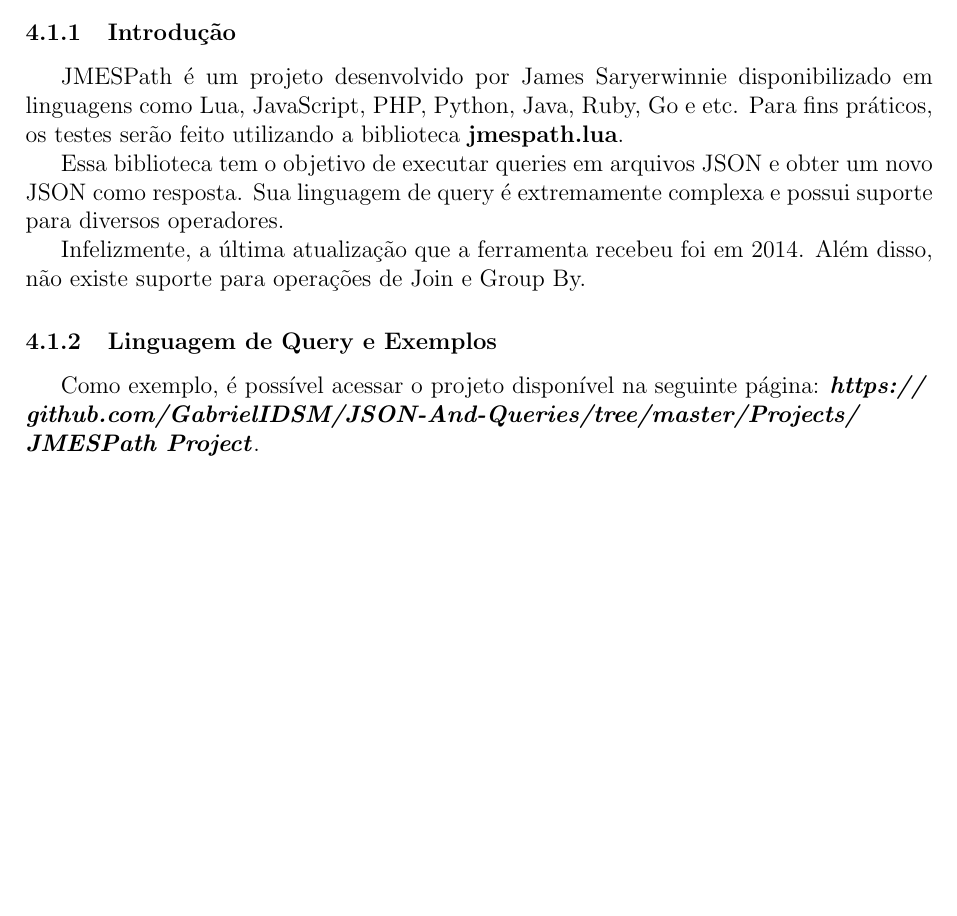
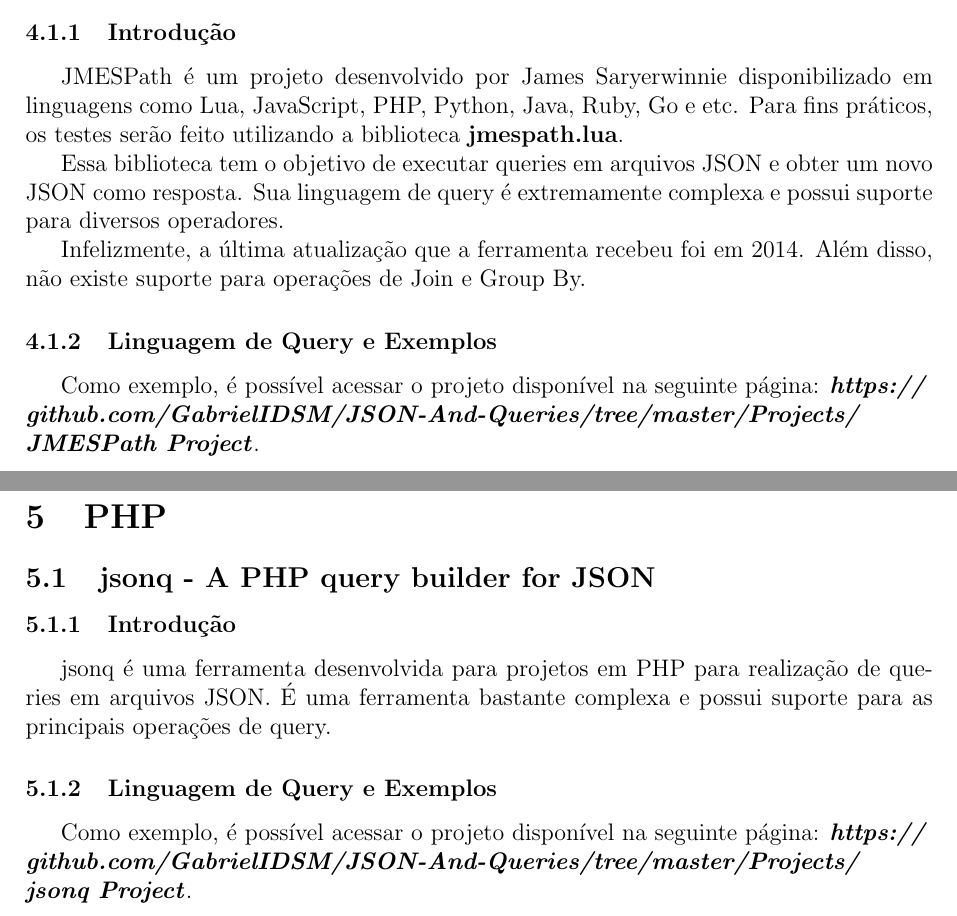
Before and after one commit to GabrielIDSM/JSON-And-Queries, a LaTeX document (LaTeX File/Source/main.tex): part of page 16 of 16 before the commit and two parts of pages 16 and 17 of 17 after it, the two joined at a grey line, cut so that both start at the same text, the shorter picture padded with empty space. Compiled offline with pdfLaTeX.

Commit message:
LaTeX File modified

```diff
--- a/LaTeX File/Source/main.tex
+++ b/LaTeX File/Source/main.tex
@@ -544,4 +544,11 @@
 				Infelizmente, a última atualização que a ferramenta recebeu foi em 2014. Além disso, não existe suporte para operações de Join e Group By.
 			\subsubsection{Linguagem de Query e Exemplos}
 				Como exemplo, é possível acessar o projeto disponível na seguinte página: \textbf{\textit{https://\\github.com/GabrielIDSM/JSON-And-Queries/tree/master/Projects/\\JMESPath Project}}.
+
+	\newpage \section{PHP}
+		\subsection{jsonq - A PHP query builder for JSON}
+			\subsubsection{Introdução}
+				jsonq é uma ferramenta desenvolvida para projetos em PHP para realização de queries em arquivos JSON. É uma ferramenta bastante complexa e possui suporte para as principais operações de query.
+			\subsubsection{Linguagem de Query e Exemplos}
+				Como exemplo, é possível acessar o projeto disponível na seguinte página: \textbf{\textit{https://\\github.com/GabrielIDSM/JSON-And-Queries/tree/master/Projects/\\jsonq Project}}.
 \end{document}
```
Also changed, not shown: LaTeX File/File.pdf.
